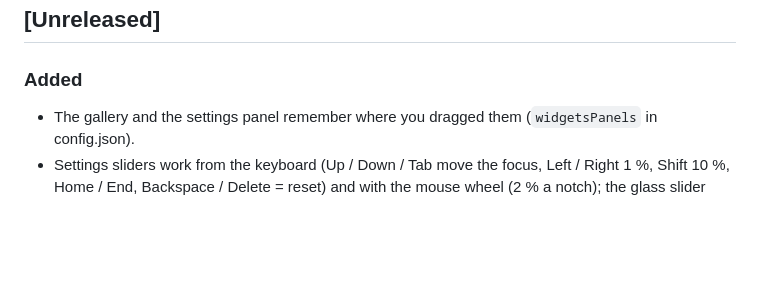
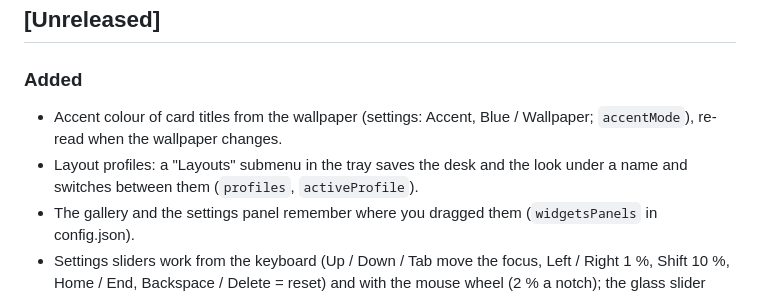
Before and after one commit to chvdbhcx-del/glass-widgets, a Markdown page: CHANGELOG.md, the part around the change. Rendered like a GitHub page; blank space fills up the shorter version.

Commit message:
Changelog: accent and layout profiles

```diff
--- a/CHANGELOG.md
+++ b/CHANGELOG.md
@@ -3,6 +3,8 @@
 ## [Unreleased]
 
 ### Added
+- Accent colour of card titles from the wallpaper (settings: Accent, Blue / Wallpaper; `accentMode`), re-read when the wallpaper changes.
+- Layout profiles: a "Layouts" submenu in the tray saves the desk and the look under a name and switches between them (`profiles`, `activeProfile`).
 - The gallery and the settings panel remember where you dragged them (`widgetsPanels` in config.json).
 - Settings sliders work from the keyboard (Up / Down / Tab move the focus, Left / Right 1 %, Shift 10 %, Home / End, Backspace / Delete = reset) and with the mouse wheel (2 % a notch); the glass slider under the gallery too (Tab from the search box).
 - Update check, opt-in: a "Check for updates" button and a "Check for updates on start" switch (`checkUpdates`, off by default) in the settings panel. One request to the GitHub releases API; a newer version is offered as a "Download" button that opens the release page. Nothing is downloaded or installed.
```
